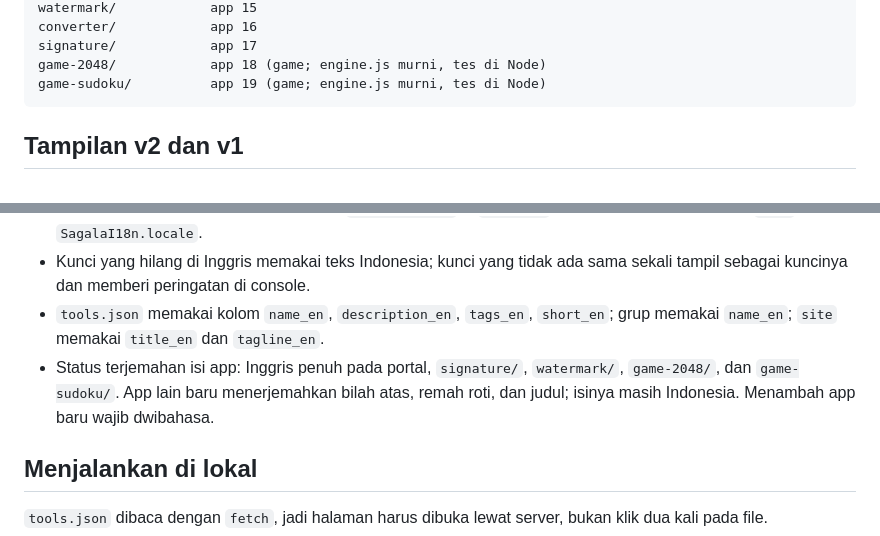
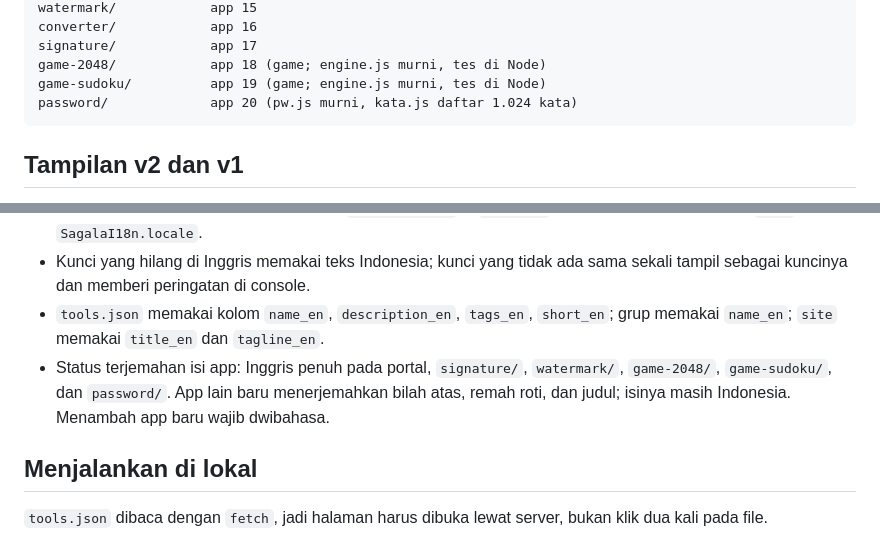
Before and after one commit to rizkanfirmansyah/sagalait-tools, a Markdown page: README.md, 2 parts joined by grey strips. Drawn GitHub-style.

Commit message:
docs: tambahkan password ke struktur dan status terjemahan

````diff
--- a/README.md
+++ b/README.md
@@ -31,6 +31,7 @@ converter/            app 16
 signature/            app 17
 game-2048/            app 18 (game; engine.js murni, tes di Node)
 game-sudoku/          app 19 (game; engine.js murni, tes di Node)
+password/             app 20 (pw.js murni, kata.js daftar 1.024 kata)
 ```
 
 ## Tampilan v2 dan v1
@@ -47,7 +48,7 @@ Saklar ID/EN ada di bilah atas portal dan semua app. Pilihan disimpan di `localS
 - Teks dari JS: `SagalaI18n.t('kunci', { param })`. Jalankan inisialisasi app di `SagalaI18n.onReady(...)` dan render ulang bagian dinamis pada event `sagalait:lang` di `document`. Format angka dan tanggal: `Intl` dengan `SagalaI18n.locale`.
 - Kunci yang hilang di Inggris memakai teks Indonesia; kunci yang tidak ada sama sekali tampil sebagai kuncinya dan memberi peringatan di console.
 - `tools.json` memakai kolom `name_en`, `description_en`, `tags_en`, `short_en`; grup memakai `name_en`; `site` memakai `title_en` dan `tagline_en`.
-- Status terjemahan isi app: Inggris penuh pada portal, `signature/`, `watermark/`, `game-2048/`, dan `game-sudoku/`. App lain baru menerjemahkan bilah atas, remah roti, dan judul; isinya masih Indonesia. Menambah app baru wajib dwibahasa.
+- Status terjemahan isi app: Inggris penuh pada portal, `signature/`, `watermark/`, `game-2048/`, `game-sudoku/`, dan `password/`. App lain baru menerjemahkan bilah atas, remah roti, dan judul; isinya masih Indonesia. Menambah app baru wajib dwibahasa.
 
 ## Menjalankan di lokal
 
````
